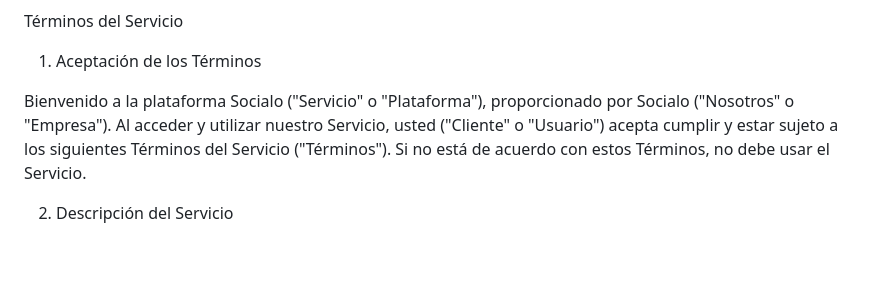
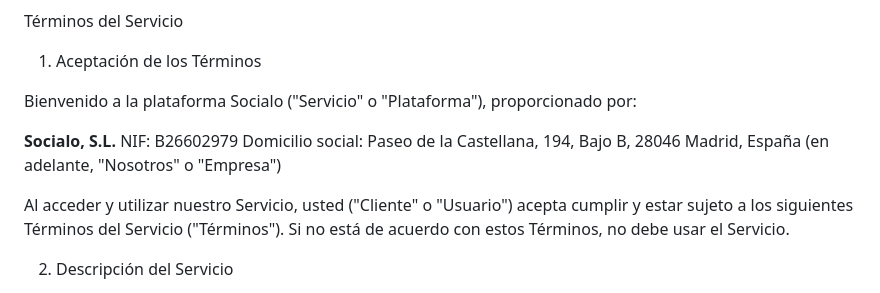
Before and after one commit to Socialo-Platform/legal, a Markdown page: terms_and_conditions.md, the part around the change. GitHub-like rendering; blank space fills up the shorter version.

Commit message:
Update terms_and_conditions.md to include the full legal identification of Socialo, S.L., enhancing clarity regarding the service provider's identity and compliance with legal requirements.

```diff
--- a/terms_and_conditions.md
+++ b/terms_and_conditions.md
@@ -3,7 +3,14 @@ Términos del Servicio
 
 1. Aceptación de los Términos
 
-Bienvenido a la plataforma Socialo ("Servicio" o "Plataforma"), proporcionado por Socialo ("Nosotros" o "Empresa"). Al acceder y utilizar nuestro Servicio, usted ("Cliente" o "Usuario") acepta cumplir y estar sujeto a los siguientes Términos del Servicio ("Términos"). Si no está de acuerdo con estos Términos, no debe usar el Servicio.
+Bienvenido a la plataforma Socialo ("Servicio" o "Plataforma"), proporcionado por:
+
+**Socialo, S.L.**
+NIF: B26602979
+Domicilio social: Paseo de la Castellana, 194, Bajo B, 28046 Madrid, España
+(en adelante, "Nosotros" o "Empresa")
+
+Al acceder y utilizar nuestro Servicio, usted ("Cliente" o "Usuario") acepta cumplir y estar sujeto a los siguientes Términos del Servicio ("Términos"). Si no está de acuerdo con estos Términos, no debe usar el Servicio.
 
 2. Descripción del Servicio
 
```
